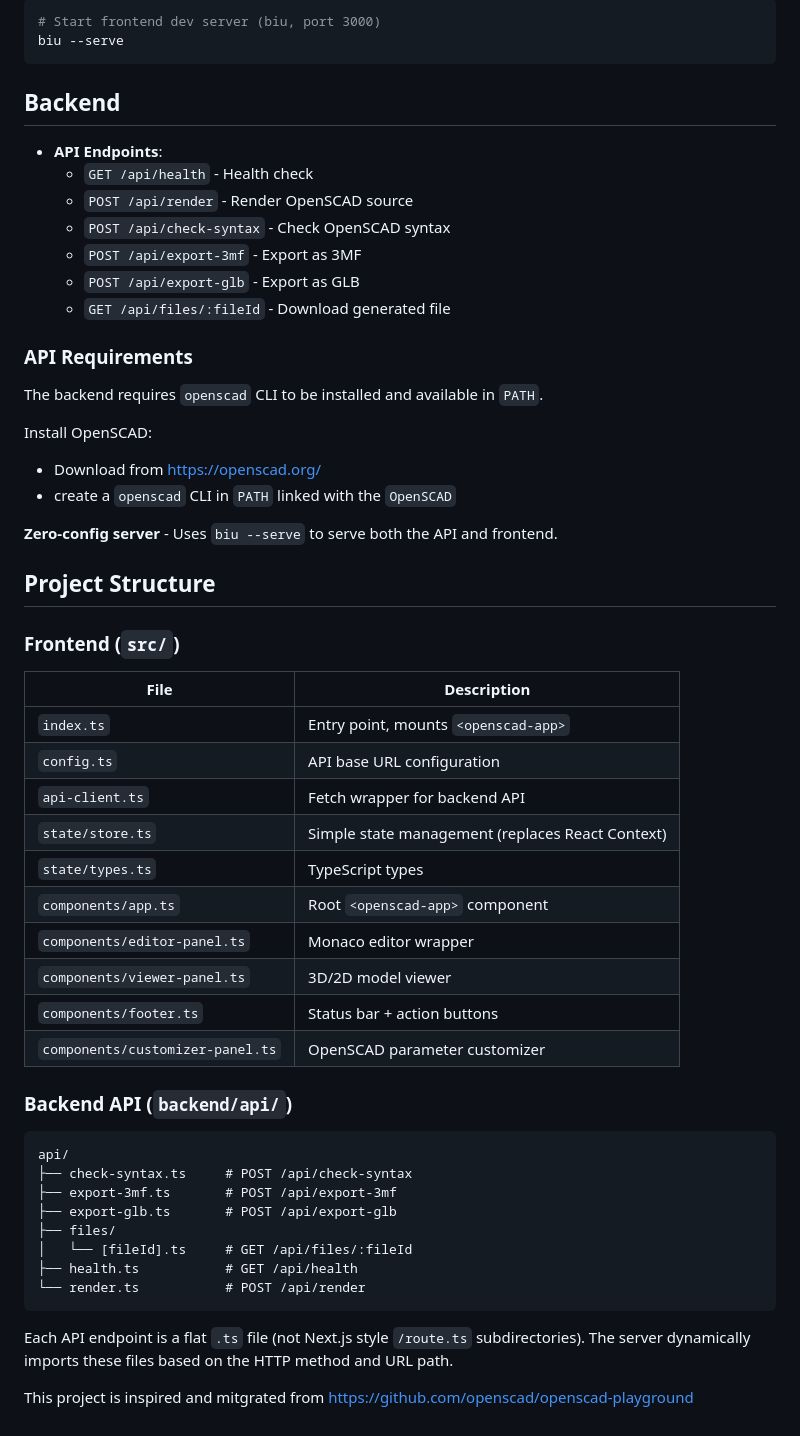
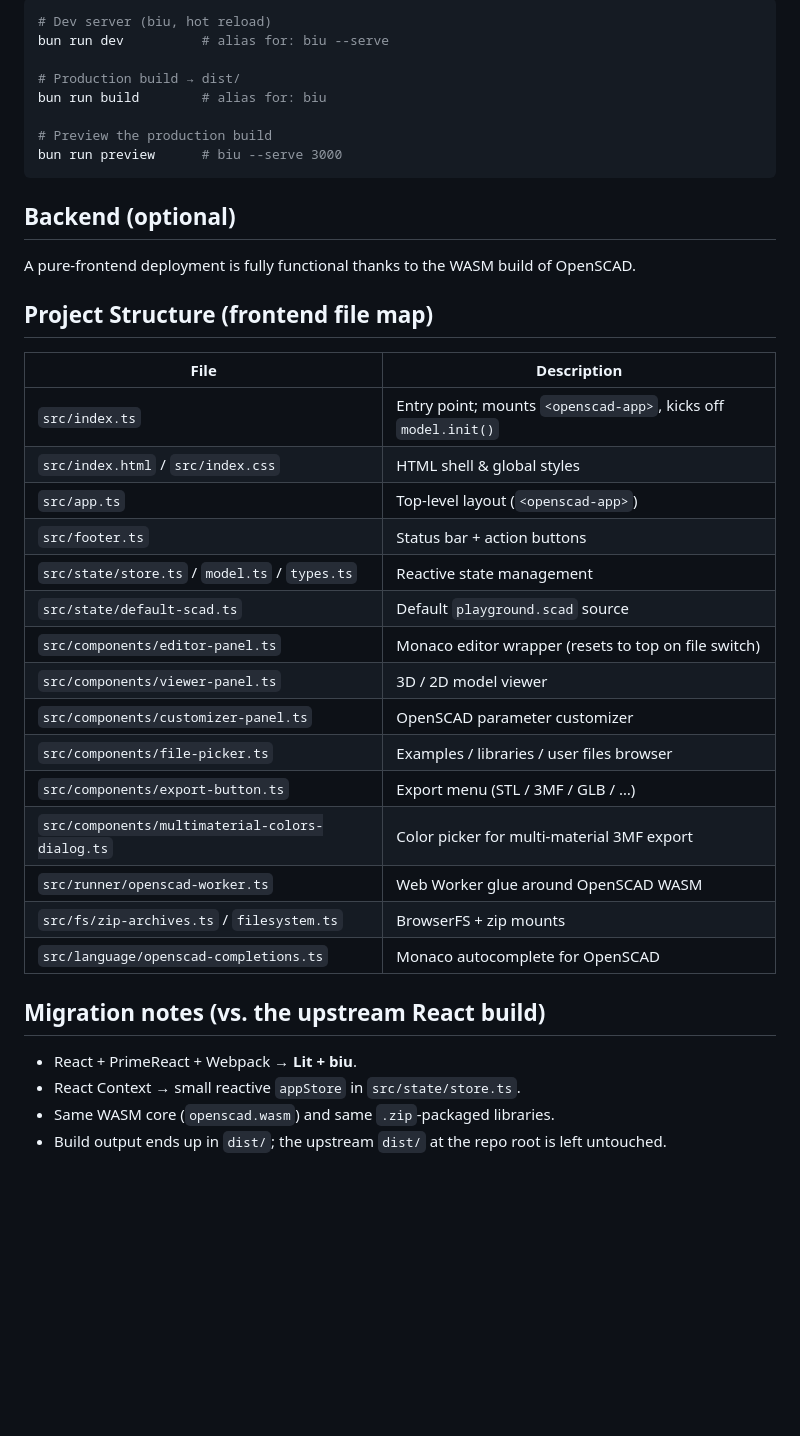
Before and after one commit to mindon/openscad-web, a Markdown page: README.md, the part around one of its changes. Drawn GitHub-style; blank space fills up the shorter version.

````diff
--- a/README.md
+++ b/README.md
@@ -60,63 +100,44 @@ run `bun run build:libs` to build libraries and copy from **public/libraries** t
 
 ```bash
-# Start frontend dev server (biu, port 3000)
-biu --serve
+# Dev server (biu, hot reload)
+bun run dev          # alias for: biu --serve
+
+# Production build → dist/
+bun run build        # alias for: biu
+
+# Preview the production build
+bun run preview      # biu --serve 3000
 ```
 
-## Backend
+## Backend (optional)
 
-- **API Endpoints**:
-  - `GET /api/health` - Health check
-  - `POST /api/render` - Render OpenSCAD source
-  - `POST /api/check-syntax` - Check OpenSCAD syntax
-  - `POST /api/export-3mf` - Export as 3MF
-  - `POST /api/export-glb` - Export as GLB
-  - `GET /api/files/:fileId` - Download generated file
+A pure-frontend deployment is fully functional thanks to the WASM build of
+OpenSCAD.
 
-### API Requirements
+## Project Structure (frontend file map)
 
-The backend requires `openscad` CLI to be installed and available in `PATH`.
+| File                                            | Description                                                    |
+| ----------------------------------------------- | -------------------------------------------------------------- |
+| `src/index.ts`                                  | Entry point; mounts `<openscad-app>`, kicks off `model.init()` |
+| `src/index.html` / `src/index.css`              | HTML shell & global styles                                     |
+| `src/app.ts`                                    | Top-level layout (`<openscad-app>`)                            |
+| `src/footer.ts`                                 | Status bar + action buttons                                    |
+| `src/state/store.ts` / `model.ts` / `types.ts`  | Reactive state management                                      |
+| `src/state/default-scad.ts`                     | Default `playground.scad` source                               |
+| `src/components/editor-panel.ts`                | Monaco editor wrapper (resets to top on file switch)           |
+| `src/components/viewer-panel.ts`                | 3D / 2D model viewer                                           |
+| `src/components/customizer-panel.ts`            | OpenSCAD parameter customizer                                  |
+| `src/components/file-picker.ts`                 | Examples / libraries / user files browser                      |
+| `src/components/export-button.ts`               | Export menu (STL / 3MF / GLB / …)                              |
+| `src/components/multimaterial-colors-dialog.ts` | Color picker for multi-material 3MF export                     |
+| `src/runner/openscad-worker.ts`                 | Web Worker glue around OpenSCAD WASM                           |
+| `src/fs/zip-archives.ts` / `filesystem.ts`      | BrowserFS + zip mounts                                         |
+| `src/language/openscad-completions.ts`          | Monaco autocomplete for OpenSCAD                               |
 
-Install OpenSCAD:
+## Migration notes (vs. the upstream React build)
 
-- Download from https://openscad.org/
-- create a `openscad` CLI in `PATH` linked with the `OpenSCAD`
-
-**Zero-config server** - Uses `biu --serve` to serve both the API and frontend.
-
-## Project Structure
-
-### Frontend (`src/`)
-
-| File                             | Description                                      |
-| -------------------------------- | ------------------------------------------------ |
-| `index.ts`                       | Entry point, mounts `<openscad-app>`             |
-| `config.ts`                      | API base URL configuration                       |
-| `api-client.ts`                  | Fetch wrapper for backend API                    |
-| `state/store.ts`                 | Simple state management (replaces React Context) |
-| `state/types.ts`                 | TypeScript types                                 |
-| `components/app.ts`              | Root `<openscad-app>` component                  |
-| `components/editor-panel.ts`     | Monaco editor wrapper                            |
-| `components/viewer-panel.ts`     | 3D/2D model viewer                               |
-| `components/footer.ts`           | Status bar + action buttons                      |
-| `components/customizer-panel.ts` | OpenSCAD parameter customizer                    |
-
-### Backend API (`backend/api/`)
-
-```
-api/
-├── check-syntax.ts     # POST /api/check-syntax
-├── export-3mf.ts       # POST /api/export-3mf
-├── export-glb.ts       # POST /api/export-glb
-├── files/
-│   └── [fileId].ts     # GET /api/files/:fileId
-├── health.ts           # GET /api/health
-└── render.ts           # POST /api/render
-```
-
-Each API endpoint is a flat `.ts` file (not Next.js style `/route.ts`
-subdirectories). The server dynamically imports these files based on the HTTP
-method and URL path.
-
-This project is inspired and mitgrated from
-<https://github.com/openscad/openscad-playground>
+- React + PrimeReact + Webpack → **Lit + biu**.
+- React Context → small reactive `appStore` in `src/state/store.ts`.
+- Same WASM core (`openscad.wasm`) and same `.zip`-packaged libraries.
+- Build output ends up in `dist/`; the upstream `dist/` at the repo root is left
+  untouched.
````
Also changed, not shown: other parts of README.md (+78 -38 lines).
